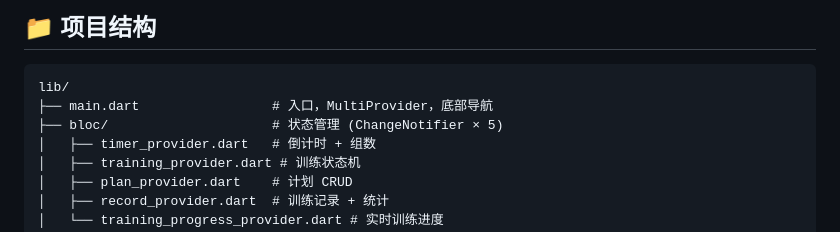
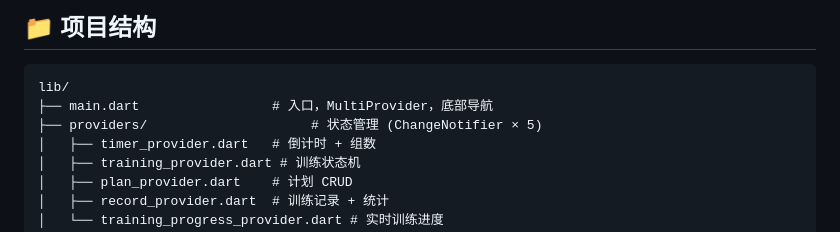
Before and after one commit to Kaiji-Z/workout-timer, a Markdown page: README.md, the part around the change. Rendered like a GitHub page.

Commit message:
docs: sync AGENTS.md and README with refactored architecture

````diff
--- a/README.md
+++ b/README.md
@@ -158,7 +158,7 @@ export FLUTTER_STORAGE_BASE_URL=https://storage.flutter-io.cn
 ```
 lib/
 ├── main.dart                 # 入口，MultiProvider，底部导航
-├── bloc/                     # 状态管理 (ChangeNotifier × 5)
+├── providers/                     # 状态管理 (ChangeNotifier × 5)
 │   ├── timer_provider.dart   # 倒计时 + 组数
 │   ├── training_provider.dart # 训练状态机
 │   ├── plan_provider.dart    # 计划 CRUD
````
Also changed, not shown: AGENTS.md (+45 -10 lines).
